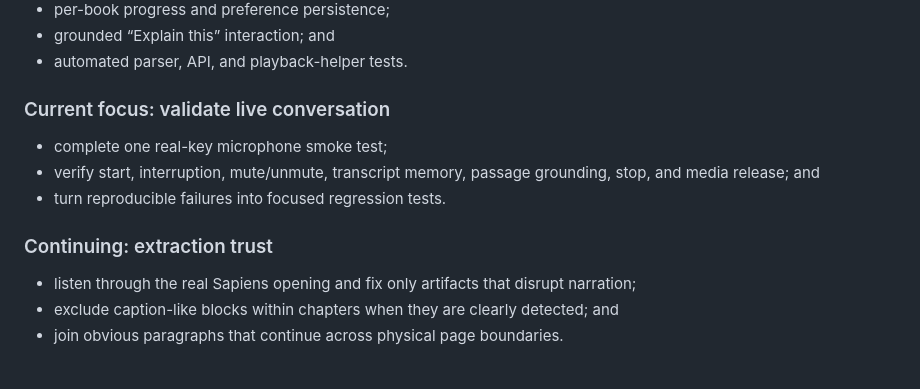
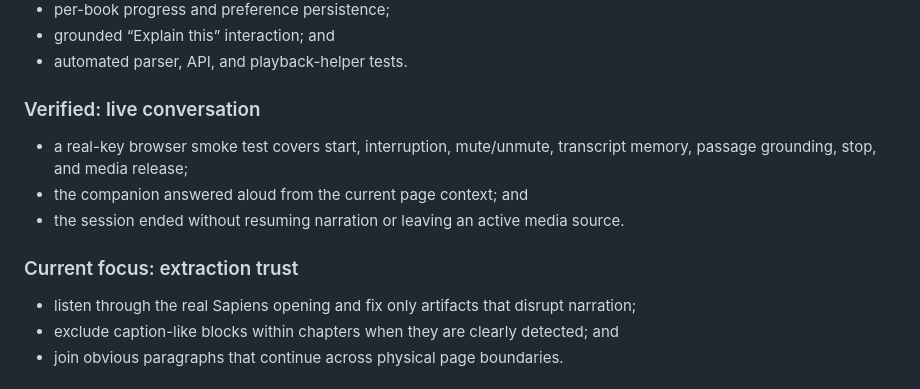
Before and after one commit to bhavya2442000/the-talking-book, a Markdown page: README.md, the part around the change. Drawn GitHub-style.

Commit message:
Record successful realtime voice smoke test

```diff
--- a/README.md
+++ b/README.md
@@ -507,14 +507,15 @@ reliable before adding autonomous voice controls.
 - grounded “Explain this” interaction; and
 - automated parser, API, and playback-helper tests.
 
-### Current focus: validate live conversation
+### Verified: live conversation
 
-- complete one real-key microphone smoke test;
-- verify start, interruption, mute/unmute, transcript memory, passage grounding,
-  stop, and media release; and
-- turn reproducible failures into focused regression tests.
+- a real-key browser smoke test covers start, interruption, mute/unmute,
+  transcript memory, passage grounding, stop, and media release;
+- the companion answered aloud from the current page context; and
+- the session ended without resuming narration or leaving an active media
+  source.
 
-### Continuing: extraction trust
+### Current focus: extraction trust
 
 - listen through the real Sapiens opening and fix only artifacts that disrupt
   narration;
```
Also changed, not shown: PROJECT.md (+10 -6 lines).
